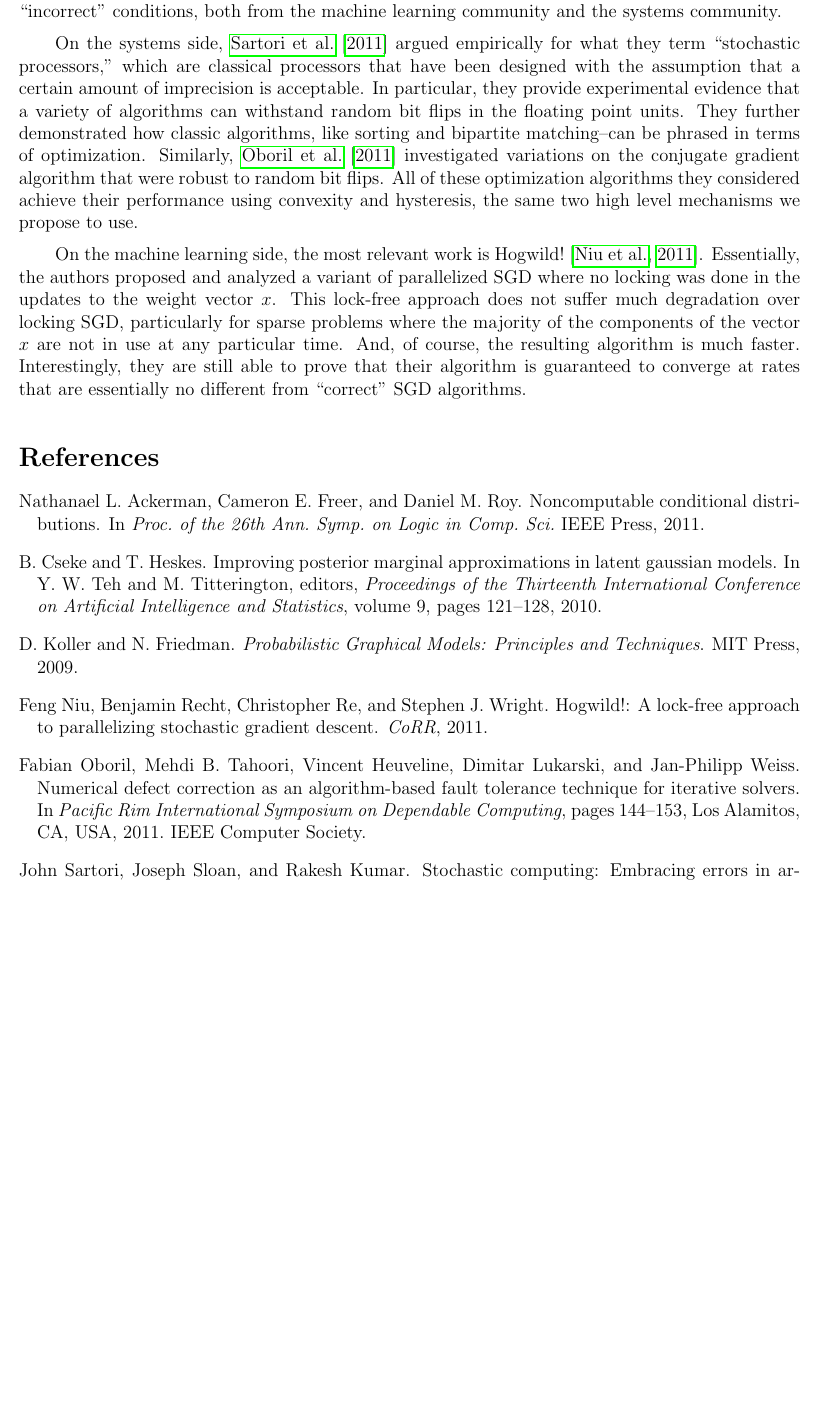
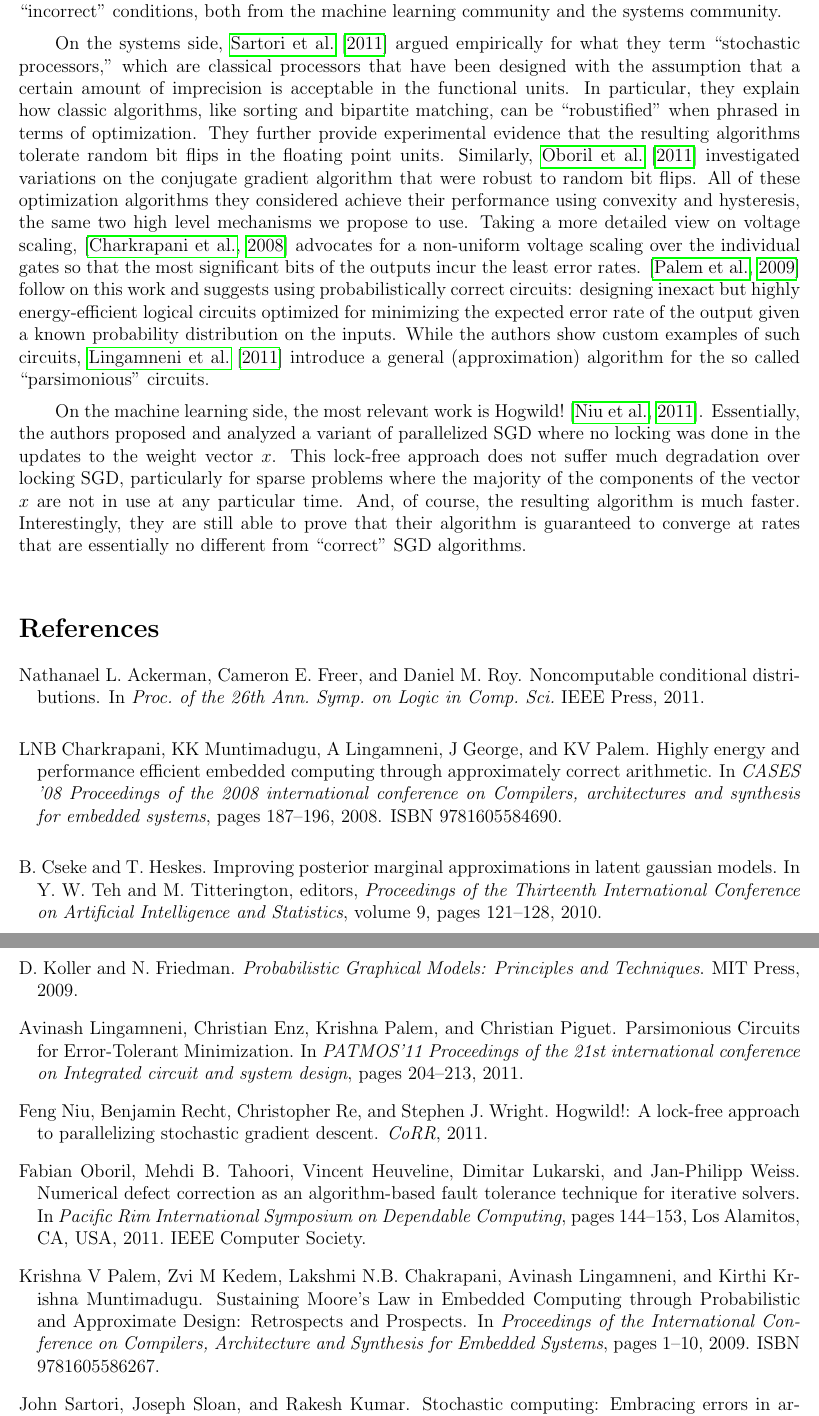
Before and after one commit to dlwh/cs252, a LaTeX document (newproposal/newproposal.tex): part of page 3 of 4 before the commit and two parts of pages 3 and 4 of 4 after it, the two joined at a grey line, cut so that both start at the same text, the shorter picture padded with empty space. Compiled offline with pdfLaTeX.

Commit message:
+3 refs on the system side and their short reviews

```diff
--- a/newproposal/newproposal.tex
+++ b/newproposal/newproposal.tex
@@ -163,18 +162,17 @@ There has been a recent uptick of interest in the area of optimization
 under error-prone and other ``incorrect'' conditions, both from the
 machine learning community and the systems community.
 
-On the systems side, \citet{sartori11stochastic} argued empirically
+On the systems side,
+\citet{sartori11stochastic} argued empirically
 for what they term ``stochastic processors,'' which are classical
 processors that have been designed with the assumption that a certain
-amount of imprecision is acceptable. In particular, they provide
-experimental evidence that a variety of algorithms can withstand
-random bit flips in the floating point units. They further demonstrated
-how classic algorithms, like sorting and bipartite matching--can
-be phrased in terms of optimization.  Similarly, \citet{oberil11numerical}
-investigated variations on the conjugate gradient algorithm that
+amount of imprecision is acceptable in the functional units. In particular, they explain how classic algorithms, like sorting and bipartite matching, can
+be ``robustified'' when phrased in terms of optimization. They further
+provide experimental evidence that the resulting algorithms tolerate
+random bit flips in the floating point units. Similarly, \citet{oberil11numerical} investigated variations on the conjugate gradient algorithm that
 were robust to random bit flips. All of these optimization algorithms
 they considered achieve their performance using convexity and
-hysteresis, the same two high level mechanisms we propose to use.
+hysteresis, the same two high level mechanisms we propose to use. Taking a more detailed view on voltage scaling, \citep{Charkrapani2008} advocates for a non-uniform voltage scaling over the individual gates so that the most significant bits of the outputs incur the least error rates. \citep{palem2009} follow on this work and suggests using probabilistically correct circuits: designing inexact but highly energy-efficient logical circuits optimized for minimizing the expected error rate of the output given a known probability distribution on the inputs. While the authors show custom examples of such circuits, \citet{Lingamneni2011} introduce a general (approximation) algorithm for the so called ``parsimonious'' circuits.
 
 On the machine learning side, the most relevant work is
 Hogwild!~\citep{niu11hogwild}. Essentially, the authors proposed
```
Also changed, not shown: newproposal/newproposal.tex (19 more changed lines).
